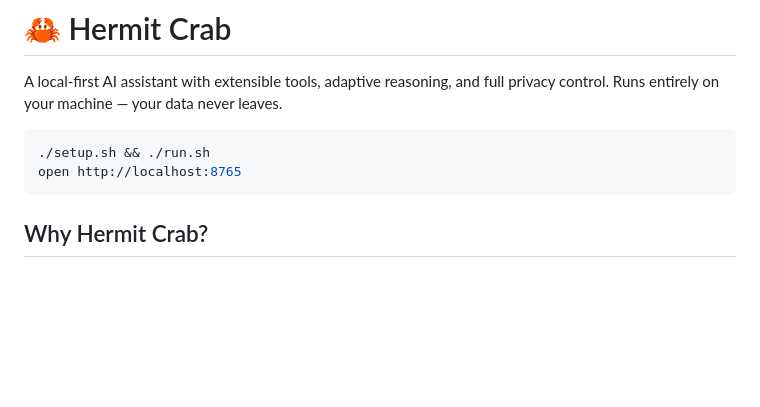
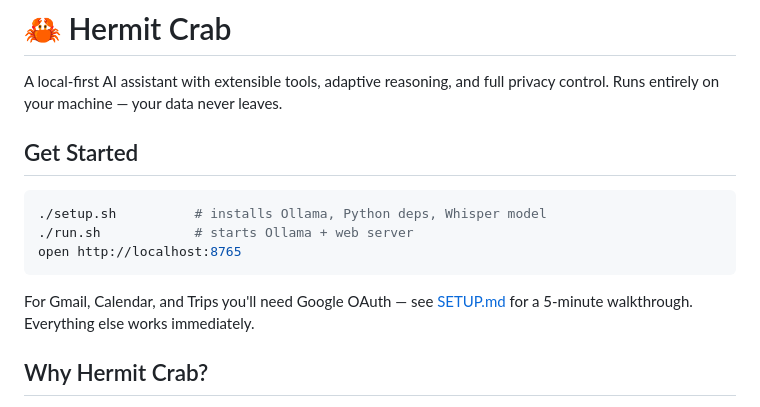
Before and after one commit to T-chm/hermit_crab, a Markdown page: README.md, the part around the change. GitHub-like rendering; blank space fills up the shorter version.

Commit message:
Add quick setup section to README
Co-Authored-By: Claude Opus 4.6 <noreply@anthropic.com>

````diff
--- a/README.md
+++ b/README.md
@@ -2,10 +2,15 @@
 
 A local-first AI assistant with extensible tools, adaptive reasoning, and full privacy control. Runs entirely on your machine — your data never leaves.
 
+## Get Started
+
 ```bash
-./setup.sh && ./run.sh
+./setup.sh          # installs Ollama, Python deps, Whisper model
+./run.sh            # starts Ollama + web server
 open http://localhost:8765
 ```
+
+For Gmail, Calendar, and Trips you'll need Google OAuth — see [SETUP.md](SETUP.md) for a 5-minute walkthrough. Everything else works immediately.
 
 ## Why Hermit Crab?
 
````
